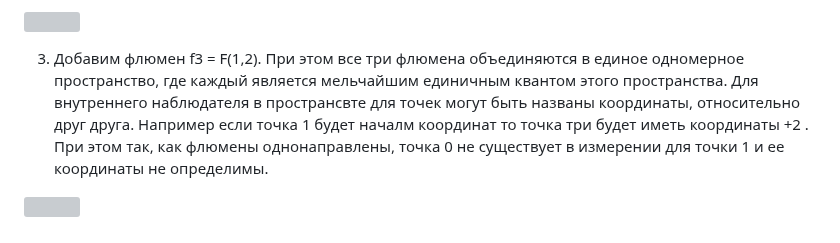
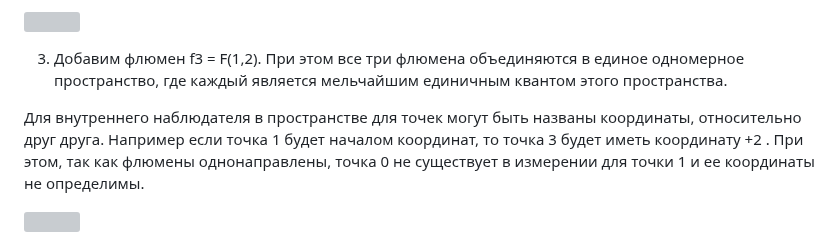
Before and after one commit to johnthesmith/flumen, a Markdown page: ru/flumen-intro.md, the part around the change. GitHub-like rendering; grey boxes are pictures that could not be loaded.

```diff
--- a/ru/flumen-intro.md
+++ b/ru/flumen-intro.md
@@ -38,9 +38,10 @@
 
 3. Добавим флюмен f3 = F(1,2). При этом все три флюмена объединяются в единое одномерное
 пространство, где каждый является мельчайшим единичным квантом этого пространства.
-Для внутреннего наблюдателя в пространсвте для точек могут быть названы координаты,
-относительно друг друга. Например если точка 1 будет началм координат то точка три будет
-иметь координаты +2 . При этом так, как флюмены однонаправлены, точка 0 не существует
+
+Для внутреннего наблюдателя в пространстве для точек могут быть названы координаты,
+относительно друг друга. Например если точка 1 будет началом координат, то точка 3 будет
+иметь координату +2 . При этом, так как флюмены однонаправлены, точка 0 не существует
 в измерении для точки 1 и ее координаты не определимы.
 
 ![](../images/f1f2f3.svg)
```
